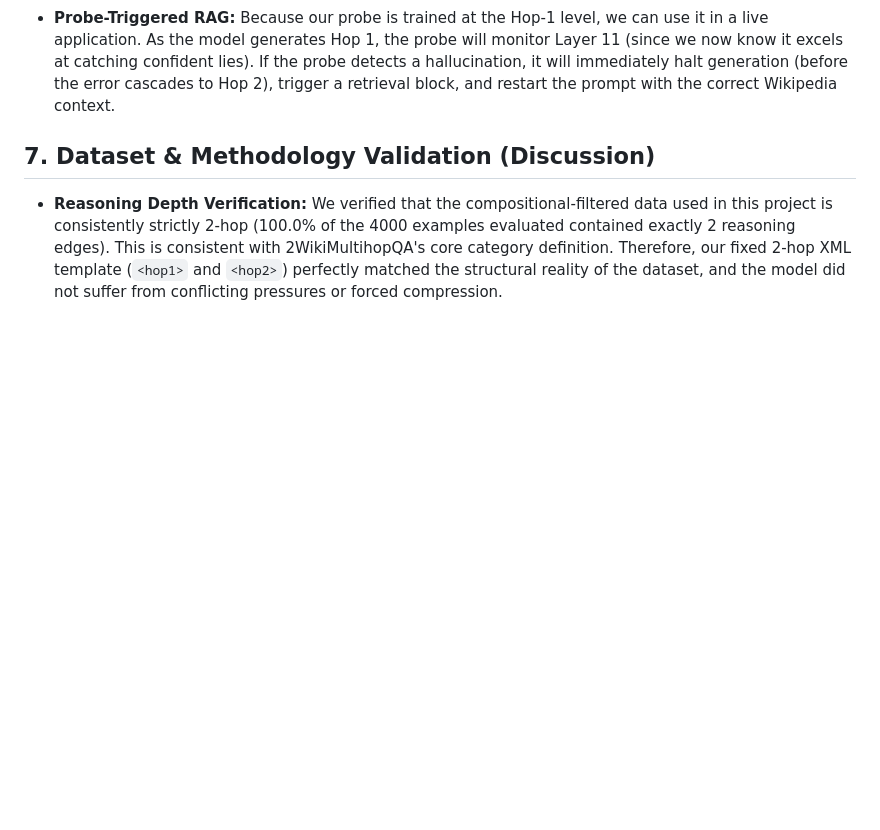
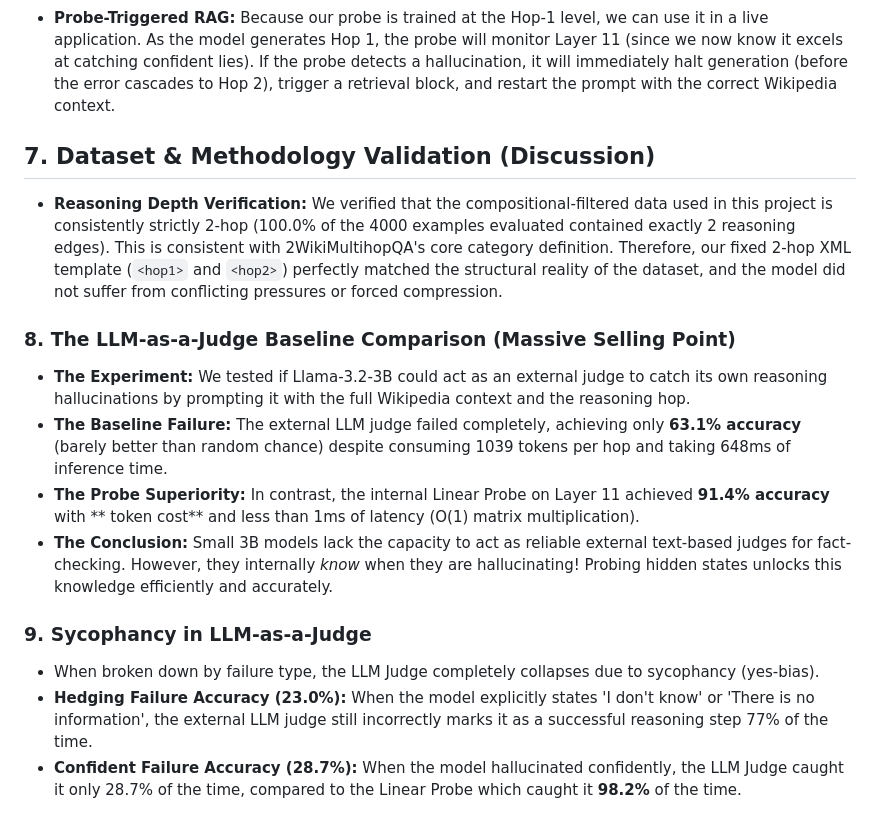
Before and after one commit to ANLPproject/LinguaFranca, a Markdown page: imppoints.md, the part around the change. Rendered like a GitHub page; blank space fills up the shorter version.

Commit message:
Update imppoints.md with final LLM baseline results

```diff
--- a/imppoints.md
+++ b/imppoints.md
@@ -71,3 +71,14 @@ This definitively proves that the probe is capturing the fundamental failure of
 
 ## 7. Dataset & Methodology Validation (Discussion)
 * **Reasoning Depth Verification:** We verified that the compositional-filtered data used in this project is consistently strictly 2-hop (100.0% of the 4000 examples evaluated contained exactly 2 reasoning edges). This is consistent with 2WikiMultihopQA's core category definition. Therefore, our fixed 2-hop XML template (`<hop1>` and `<hop2>`) perfectly matched the structural reality of the dataset, and the model did not suffer from conflicting pressures or forced compression.
+
+### 8. The LLM-as-a-Judge Baseline Comparison (Massive Selling Point)
+* **The Experiment:** We tested if Llama-3.2-3B could act as an external judge to catch its own reasoning hallucinations by prompting it with the full Wikipedia context and the reasoning hop.
+* **The Baseline Failure:** The external LLM judge failed completely, achieving only **63.1% accuracy** (barely better than random chance) despite consuming 1039 tokens per hop and taking 648ms of inference time.
+* **The Probe Superiority:** In contrast, the internal Linear Probe on Layer 11 achieved **91.4% accuracy** with ** token cost** and less than 1ms of latency (O(1) matrix multiplication).
+* **The Conclusion:** Small 3B models lack the capacity to act as reliable external text-based judges for fact-checking. However, they internally *know* when they are hallucinating! Probing hidden states unlocks this knowledge efficiently and accurately.
+
+### 9. Sycophancy in LLM-as-a-Judge
+* When broken down by failure type, the LLM Judge completely collapses due to sycophancy (yes-bias).
+* **Hedging Failure Accuracy (23.0%):** When the model explicitly states 'I don't know' or 'There is no information', the external LLM judge still incorrectly marks it as a successful reasoning step 77% of the time.
+* **Confident Failure Accuracy (28.7%):** When the model hallucinated confidently, the LLM Judge caught it only 28.7% of the time, compared to the Linear Probe which caught it **98.2%** of the time.
```
